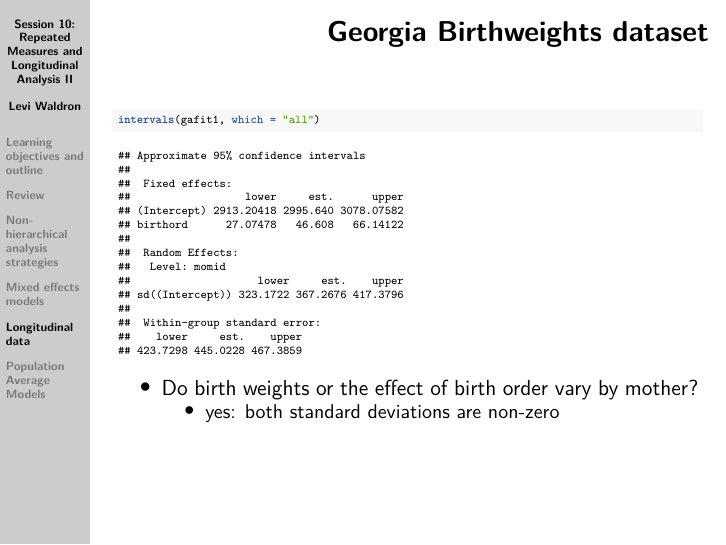
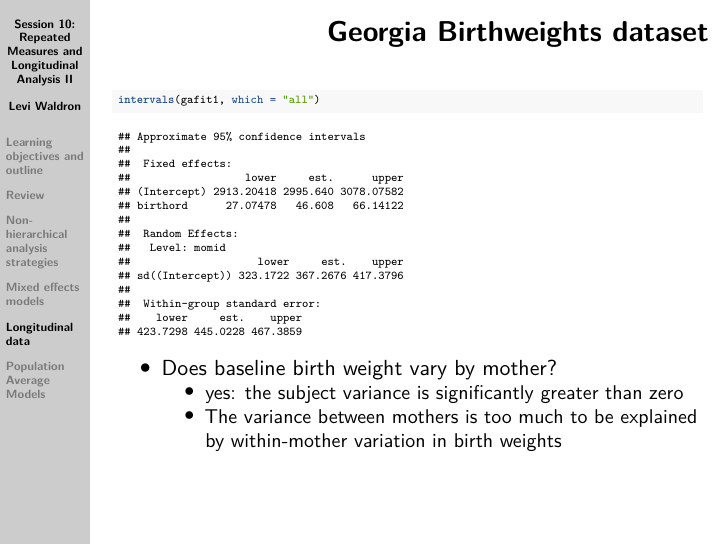
Before and after one commit to waldronbios2/session10, an R Markdown document (vignettes/session_lecture.Rmd): page 30 of 41. Rendered offline with R 4.5, knitr and Pandoc, then LaTeX, with nearby package versions; code that draws random numbers runs with fixed seeds of ours.

Commit message:
final lecture

````diff
--- a/vignettes/session_lecture.Rmd
+++ b/vignettes/session_lecture.Rmd
@@ -344,8 +344,9 @@ intervals(gafit1, which = "all")
 ```
 \normalsize
 
-* Do birth weights or the effect of birth order vary by mother?
-    - yes: both standard deviations are non-zero
+* Does baseline birth weight vary by mother?
+    - yes: the subject variance is significantly greater than zero
+    - The variance between mothers is too much to be explained by within-mother variation in birth weights
 
 # Population Average Models
 
````
